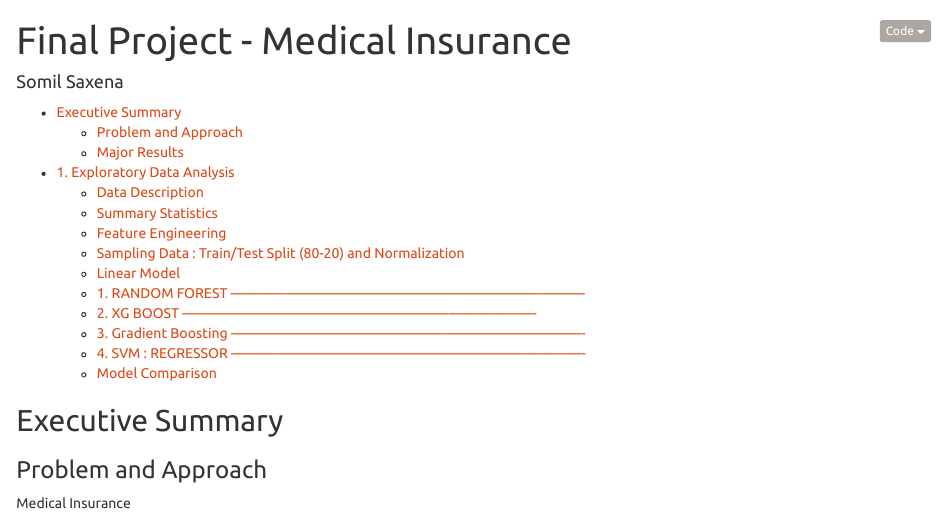
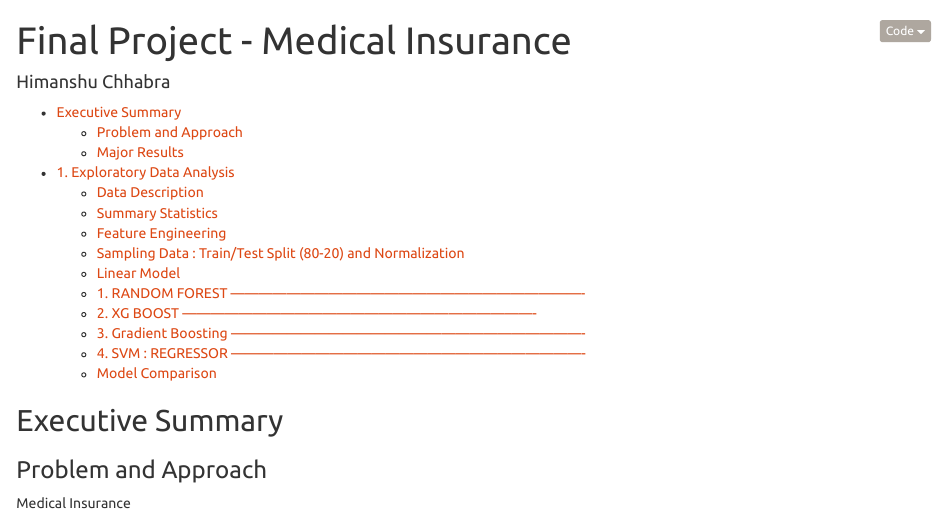
Before and after one commit to hc93/Medical-Insurance-Cost-Prediction-Analysis, an R Markdown document (Rcode.Rmd): the page in a window 1100 px wide, from its top. Rendered offline with R 4.5, knitr and Pandoc, with nearby package versions; some code elsewhere in the file could not run offline.

Commit message:
Update Rcode.Rmd

```diff
--- a/Rcode.Rmd
+++ b/Rcode.Rmd
@@ -1,6 +1,6 @@
 ---
 title: 'Final Project - Medical Insurance'
-author: "Somil Saxena"
+author: "Himanshu Chhabra"
 output:
   html_document:
     code_folding: hide
```
